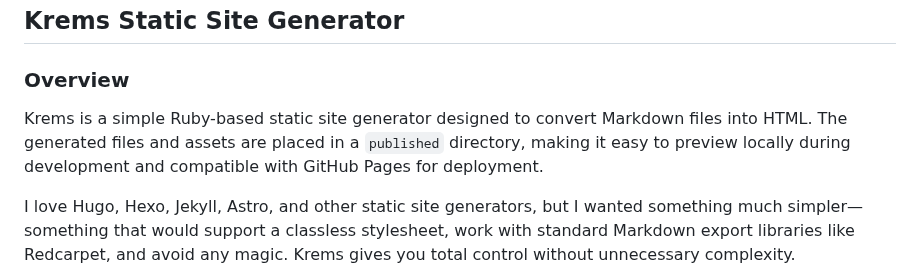
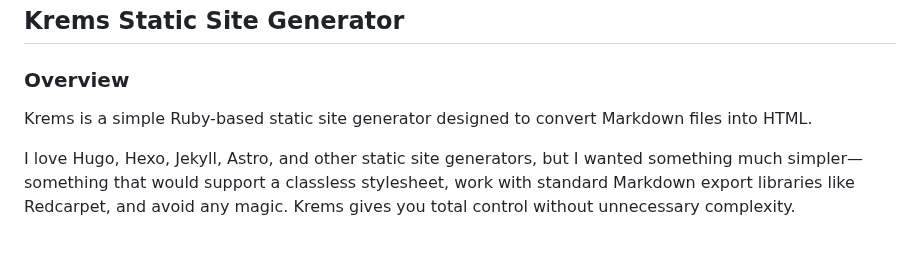
Before and after one commit to mreider/krems, a Markdown page: README.md, the part around the change. Rendered like a GitHub page; blank space fills up the shorter version.

```diff
--- a/README.md
+++ b/README.md
@@ -1,7 +1,7 @@
 ## Krems Static Site Generator
 
 ### Overview
-Krems is a simple Ruby-based static site generator designed to convert Markdown files into HTML. The generated files and assets are placed in a `published` directory, making it easy to preview locally during development and compatible with GitHub Pages for deployment.
+Krems is a simple Ruby-based static site generator designed to convert Markdown files into HTML.
 
 I love Hugo, Hexo, Jekyll, Astro, and other static site generators, but I wanted something much simpler—something that would support a classless stylesheet, work with standard Markdown export libraries like Redcarpet, and avoid any magic. Krems gives you total control without unnecessary complexity.
 
```
